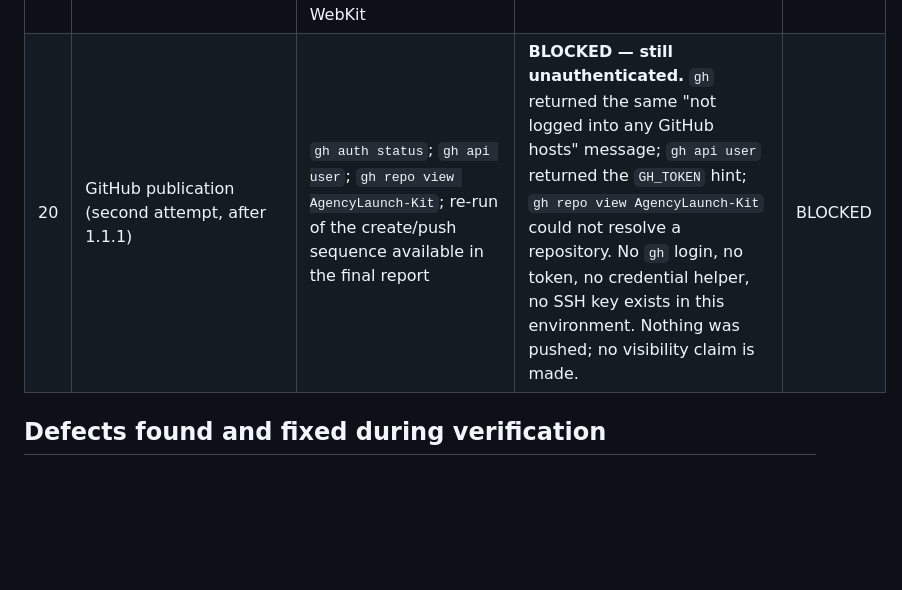
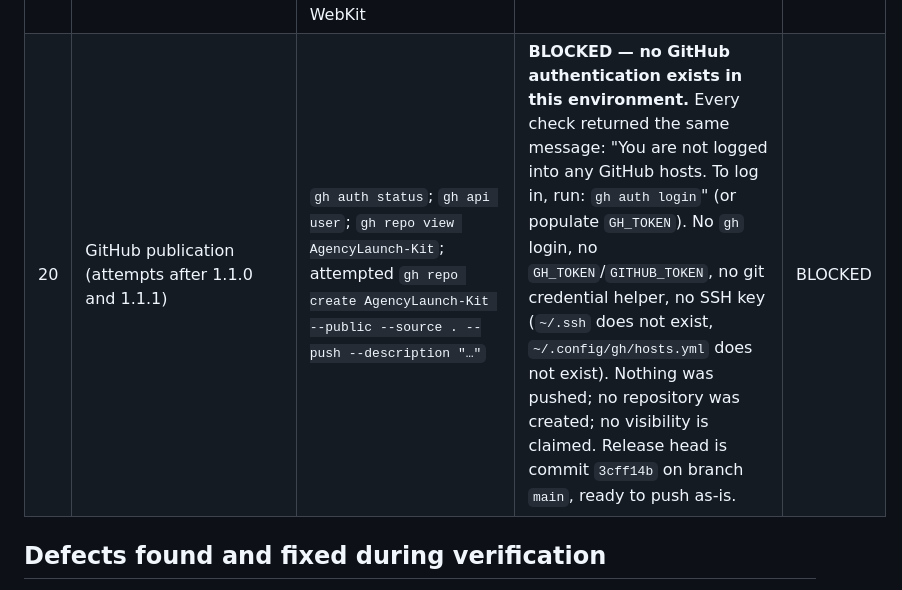
Before and after one commit to Maverick-Limitless/AgencyLaunch-Kit, a Markdown page: TEST-REPORT.md, the part around the change. Rendered like a GitHub page; blank space fills up the shorter version.

Commit message:
TEST-REPORT: consolidate the GitHub publication blocker evidence

```diff
--- a/TEST-REPORT.md
+++ b/TEST-REPORT.md
@@ -32,7 +32,7 @@ and the limitations that apply. A test that could not be executed is recorded as
 | 17 | Positioning consistency review | Manual cross-read of `README.md`, `LICENSE.txt`, `LICENSE-GUIDANCE.md`, `COMMERCIAL-LICENSE.md`, `THIRD-PARTY-NOTICES.md`, `DEPLOYMENT.md`, `CUSTOMIZATION.md`, `TESTING.md`, `CHANGELOG.md`, and the site's `index.html` | One story end-to-end: inspect → license → adapt → deploy. Pricing language carries no invented price, discount, or scarcity; price is confirmed in writing per grant. No standard open-source classification used; no contradiction where the license permits something the docs forbid (the docs grant nothing beyond viewing; the license's evaluation clause matches). The site keeps `hello@example.com` as an explicitly marked, buyer-editable contact placeholder — distinct from the licensing address `Maverick_Limitless@icloud.com`, which is not presented as public customer contact. | PASS |
 | 18 | Second public-release security/IP sweep (after 1.1.1 edits) | Grep scans for credentials, `.env` files, absolute local filesystem paths (user-home and temp-directory patterns), caches, build artifacts; review of every external URL/asset reference; review of tracked files and all commits of Git history | No secrets or credentials; no `.env`; no absolute local paths; no third-party assets; no caches or artifacts. Git history (3 commits) contains only intended project files. No ownership overstatement; copyright line is "Maverick Limitless", 2026. | PASS |
 | 19 | Test matrix re-run after the 1.1.1 documentation edits | `node --test tests/calculator.test.js tests/smoke-checks.js tests/contrast-checks.js` and `tests/browser-checks.js` on Chromium, Firefox, WebKit | Node suites: 41/41 pass. Browser suite: 24/24 pass per engine (see final-run log). No test weakened, deleted, or bypassed. | PASS |
-| 20 | GitHub publication (second attempt, after 1.1.1) | `gh auth status`; `gh api user`; `gh repo view AgencyLaunch-Kit`; re-run of the create/push sequence available in the final report | **BLOCKED — still unauthenticated.** `gh` returned the same "not logged into any GitHub hosts" message; `gh api user` returned the `GH_TOKEN` hint; `gh repo view AgencyLaunch-Kit` could not resolve a repository. No `gh` login, no token, no credential helper, no SSH key exists in this environment. Nothing was pushed; no visibility claim is made. | BLOCKED |
+| 20 | GitHub publication (attempts after 1.1.0 and 1.1.1) | `gh auth status`; `gh api user`; `gh repo view AgencyLaunch-Kit`; attempted `gh repo create AgencyLaunch-Kit --public --source . --push --description "…"` | **BLOCKED — no GitHub authentication exists in this environment.** Every check returned the same message: "You are not logged into any GitHub hosts. To log in, run: `gh auth login`" (or populate `GH_TOKEN`). No `gh` login, no `GH_TOKEN`/`GITHUB_TOKEN`, no git credential helper, no SSH key (`~/.ssh` does not exist, `~/.config/gh/hosts.yml` does not exist). Nothing was pushed; no repository was created; no visibility is claimed. Release head is commit `3cff14b` on branch `main`, ready to push as-is. | BLOCKED |
 
 ## Defects found and fixed during verification
 
```
